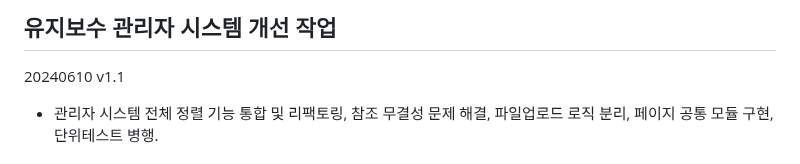
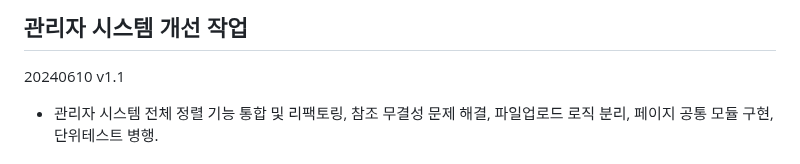
Before and after one commit to wjstodsss/UNKNOWN_REFACTOR, a Markdown page: README.md, the part around the change. GitHub-like rendering.

```diff
--- a/README.md
+++ b/README.md
@@ -1,5 +1,5 @@
 
-## 유지보수 관리자 시스템 개선 작업
+## 관리자 시스템 개선 작업
 20240610 v1.1
 - 관리자 시스템 전체 정렬 기능 통합 및 리팩토링, 참조 무결성 문제 해결, 파일업로드 로직 분리, 페이지 공통 모듈 구현, 단위테스트 병행.
 ## 작업 기간
```
